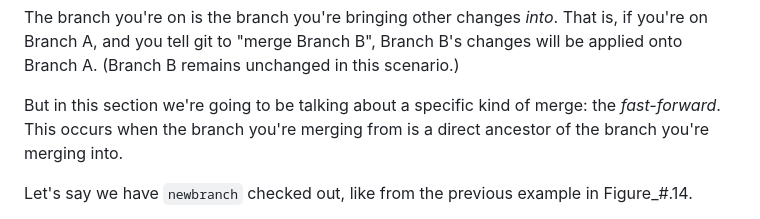
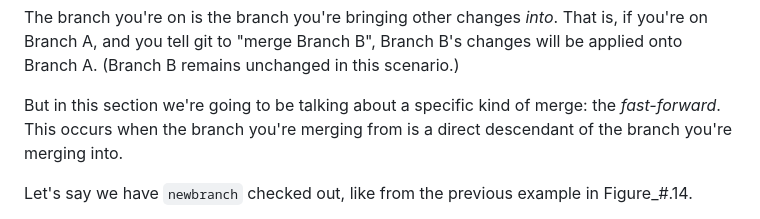
Before and after one commit to beejjorgensen/bggit, a Markdown page: src/bggit_part_030_branches.md, the part around the change. Drawn GitHub-style.

Commit message:
fix ancestor/descendant issue

```diff
--- a/src/bggit_part_030_branches.md
+++ b/src/bggit_part_030_branches.md
@@ -484,7 +484,7 @@ unchanged in this scenario.)
 
 But in this section we're going to be talking about a specific kind of
 merge: the _fast-forward_. This occurs when the branch you're merging
-from is a direct ancestor of the branch you're merging into.
+from is a direct descendant of the branch you're merging into.
 
 Let's say we have `newbranch` checked out, like from the previous
 example in Figure_#.14.
```
